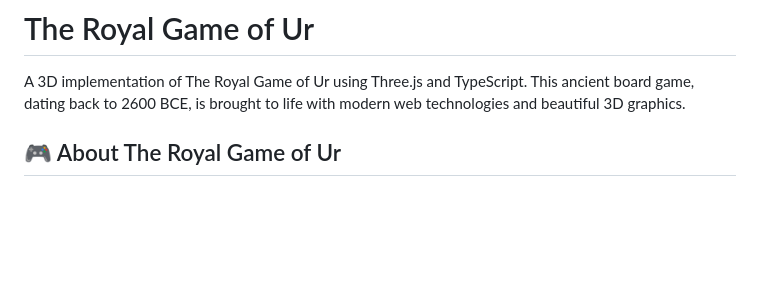
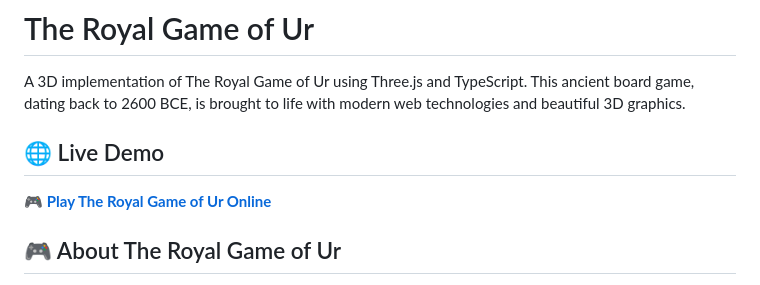
Before and after one commit to Zuramm/royal_game_of_ur_ts, a Markdown page: README.md, the part around the change. GitHub-like rendering; blank space fills up the shorter version.

Commit message:
add link to gh-pages

```diff
--- a/README.md
+++ b/README.md
@@ -1,6 +1,10 @@
 # The Royal Game of Ur
 
 A 3D implementation of The Royal Game of Ur using Three.js and TypeScript. This ancient board game, dating back to 2600 BCE, is brought to life with modern web technologies and beautiful 3D graphics.
+
+## 🌐 Live Demo
+
+🎮 **[Play The Royal Game of Ur Online](https://zuramm.github.io/royal_game_of_ur_ts/)**
 
 ## 🎮 About The Royal Game of Ur
 
```
